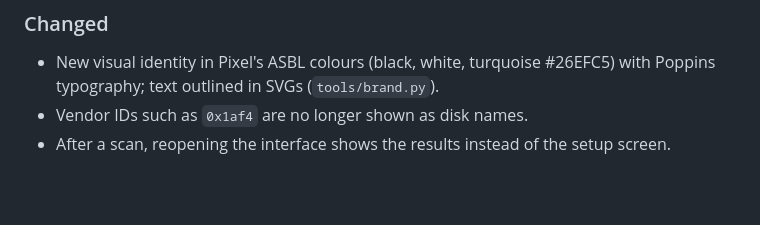
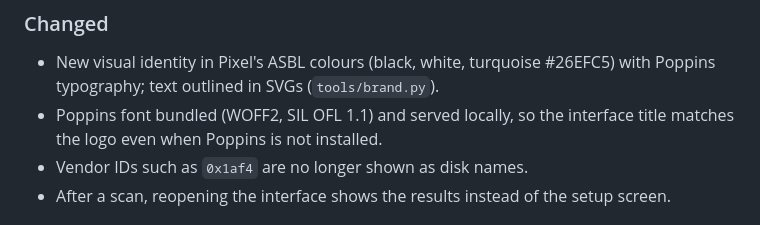
Before and after one commit to asblPixels/Mosaik, a Markdown page: CHANGELOG.md, the part around the change. Rendered like a GitHub page; blank space fills up the shorter version.

```diff
--- a/CHANGELOG.md
+++ b/CHANGELOG.md
@@ -14,6 +14,7 @@ and this project adheres to [Semantic Versioning](https://semver.org/spec/v2.0.0
 
 ### Changed
 - New visual identity in Pixel's ASBL colours (black, white, turquoise #26EFC5) with Poppins typography; text outlined in SVGs (`tools/brand.py`).
+- Poppins font bundled (WOFF2, SIL OFL 1.1) and served locally, so the interface title matches the logo even when Poppins is not installed.
 - Vendor IDs such as `0x1af4` are no longer shown as disk names.
 - After a scan, reopening the interface shows the results instead of the setup screen.
 
```
Also changed, not shown: README.fr.md (+2 -1 lines), README.md (+2 -1 lines), docs/screenshot-analyse.png, docs/screenshot-setup.png, 9 other files.
